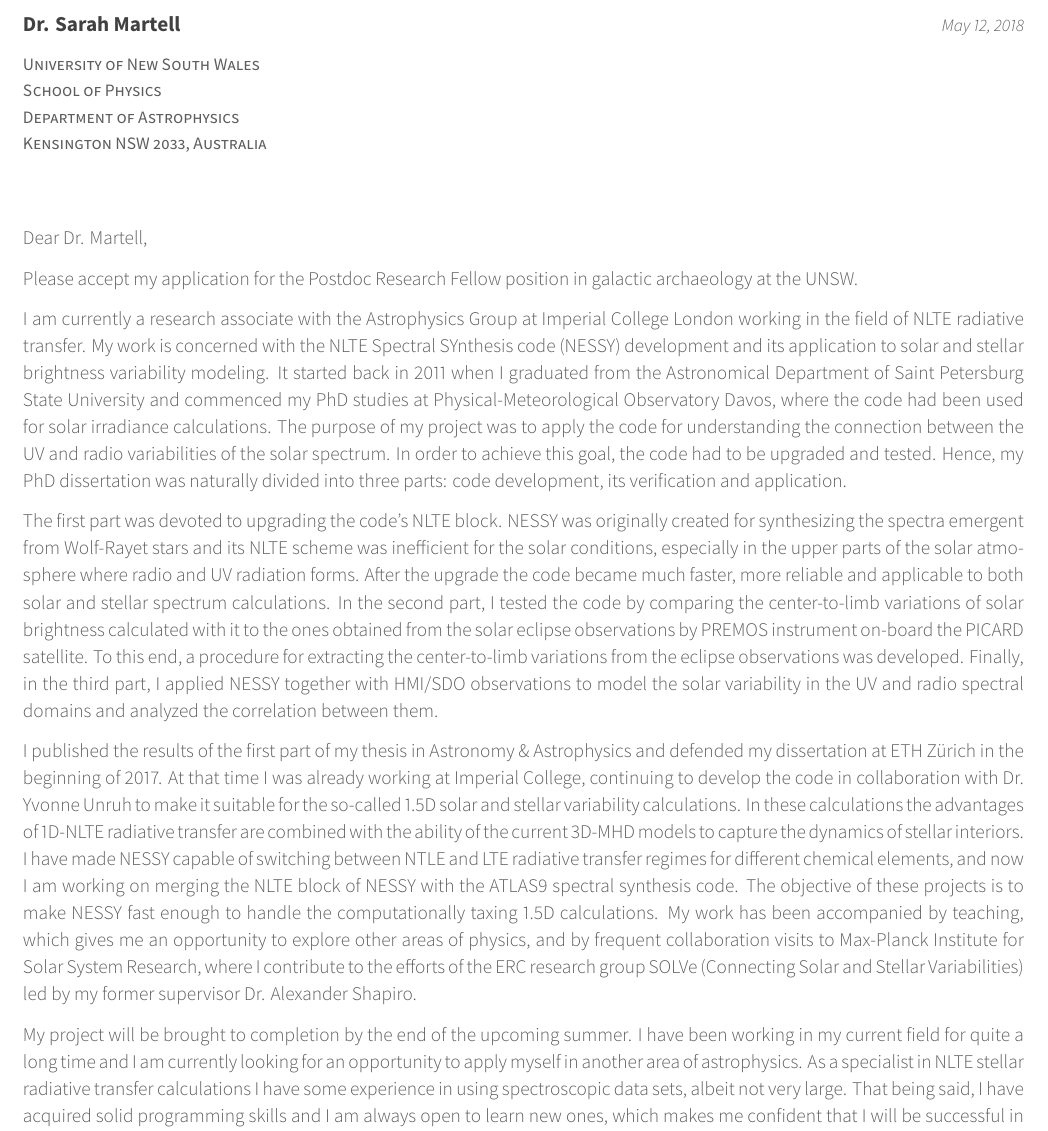
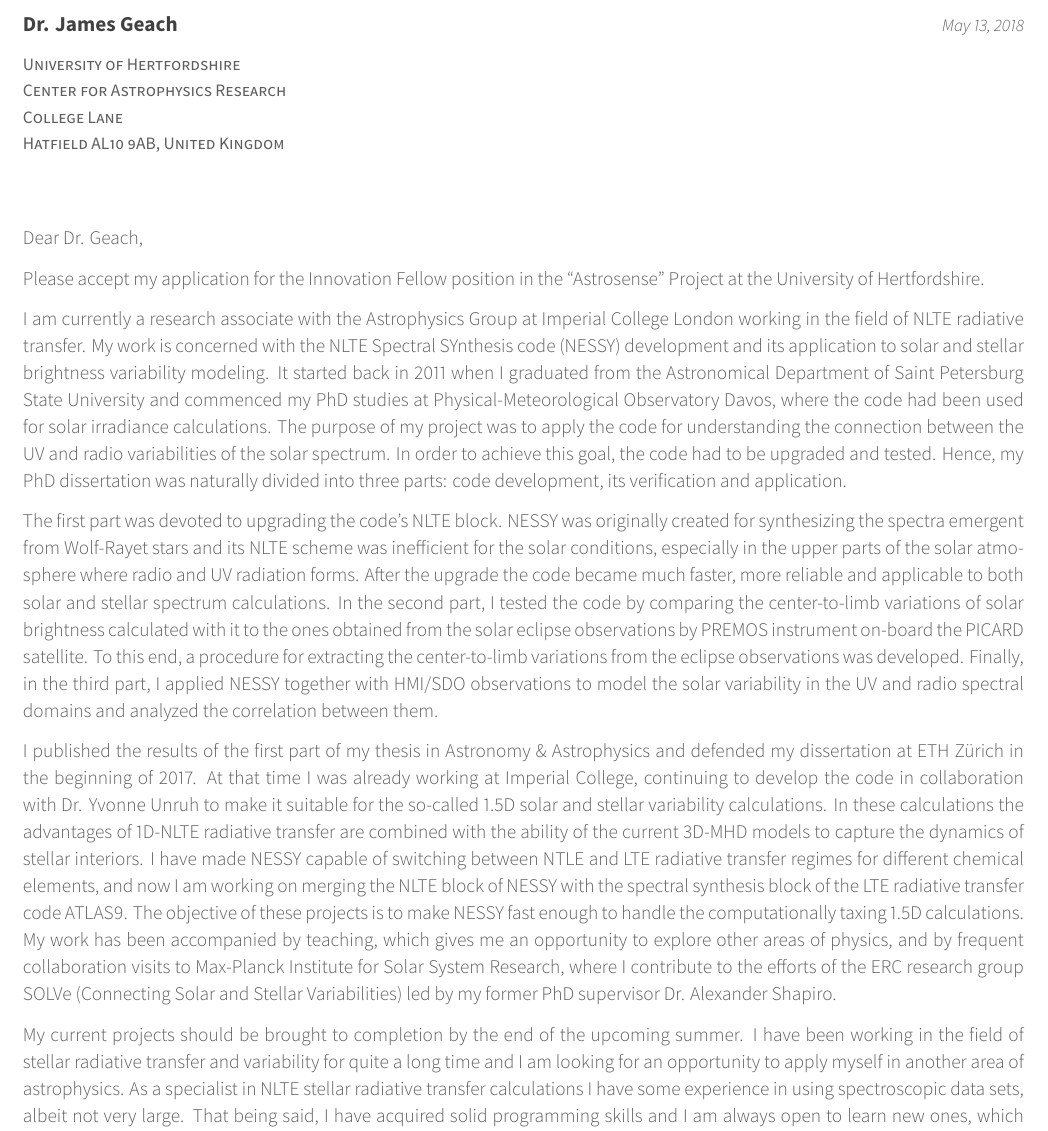
Before and after one commit to rtagirov/cv, a LaTeX CV (examples/coverletter.tex): part of the page, cut so that both start at the same text. The pictures show the PDF file examples/coverletter.pdf that the author committed with the source.

Commit message:
initial commit

```diff
--- a/examples/coverletter.tex
+++ b/examples/coverletter.tex
@@ -78,17 +78,17 @@
 %-------------------------------------------------------------------------------
 % The company being applied to
 \recipient
-{Dr. Sarah Martell}
-{University of New South Wales\\
- School of Physics\\
- Department of Astrophysics\\
- Kensington NSW 2033, Australia}
+{Dr. James Geach}
+{University of Hertfordshire\\
+ Center for Astrophysics Research\\
+ College Lane\\
+ Hatfield AL10 9AB, United Kingdom}
 % The date on the letter, default is the date of compilation
 \letterdate{\today}
 % The title of the letter
-%\lettertitle{Job Application for Postdoc Research Fellow in Galactic Archaeology}
+%\lettertitle{Job Application for Innovation Fellow in Astrosense Project (job refence 016197)}
 % How the letter is opened
-\letteropening{Dear Dr. Martell,}
+\letteropening{Dear Dr. Geach,}
 % How the letter is closed
 \letterclosing{Sincerely,}
 % Any enclosures with the letter
@@ -118,7 +118,7 @@
 %-------------------------------------------------------------------------------
 \begin{cvletter}
 
-Please accept my application for the Postdoc Research Fellow position in galactic archaeology at the UNSW.
+Please accept my application for the Innovation Fellow position in the ``Astrosense'' Project at the University of Hertfordshire.
 
 I am currently a research associate with the Astrophysics Group at Imperial College London
 working in the field of NLTE radiative transfer.
@@ -150,21 +150,21 @@ for the so-called 1.5D solar and stellar variability calculations.
 In these calculations the advantages of 1D-NLTE radiative transfer are
 combined with the ability of the current 3D-MHD models to capture the dynamics of stellar interiors.
 I have made NESSY capable of switching between NTLE and LTE radiative transfer regimes for different chemical elements,
-and now I am working on merging the NLTE block of NESSY with the ATLAS9 spectral synthesis code.
+and now I am working on merging the NLTE block of NESSY with the spectral synthesis block of the LTE radiative transfer code ATLAS9.
 The objective of these projects is to make NESSY fast enough to handle the computationally taxing 1.5D calculations.
 My work has been accompanied by teaching, which gives me an opportunity to explore other areas of physics,
 and by frequent collaboration visits to Max-Planck Institute for Solar System Research,
 where I contribute to the efforts of the ERC research group SOLVe (Connecting Solar and Stellar Variabilities)
-led by my former supervisor Dr. Alexander Shapiro.
+led by my former PhD supervisor Dr. Alexander Shapiro.
 
-My project will be brought to completion by the end of the upcoming summer.
-I have been working in my current field for quite a long time and I am currently looking
+My current projects should be brought to completion by the end of the upcoming summer.
+I have been working in the field of stellar radiative transfer and variability for quite a long time and I am looking
 for an opportunity to apply myself in another area of astrophysics.
 As a specialist in NLTE stellar radiative transfer calculations I have some experience in using spectroscopic data sets, albeit not very large.
 That being said, I have acquired solid programming skills and I am always open to learn new ones, which makes me confident that
 I will be successful in expanding my data-handling abilities.
 
-I look forward to discussing the Postdoc Research Fellow position in galactic archaeology with you at an interview.
+I look forward to discussing the Innovation Fellow position in the ``Astrosense'' project with you at an interview.
 
 Sincerely,\\
 Rinat Tagirov
```
Also changed, not shown: examples/cv.tex (+1 -1 lines), examples/coverletter.pdf, examples/cv.pdf.
